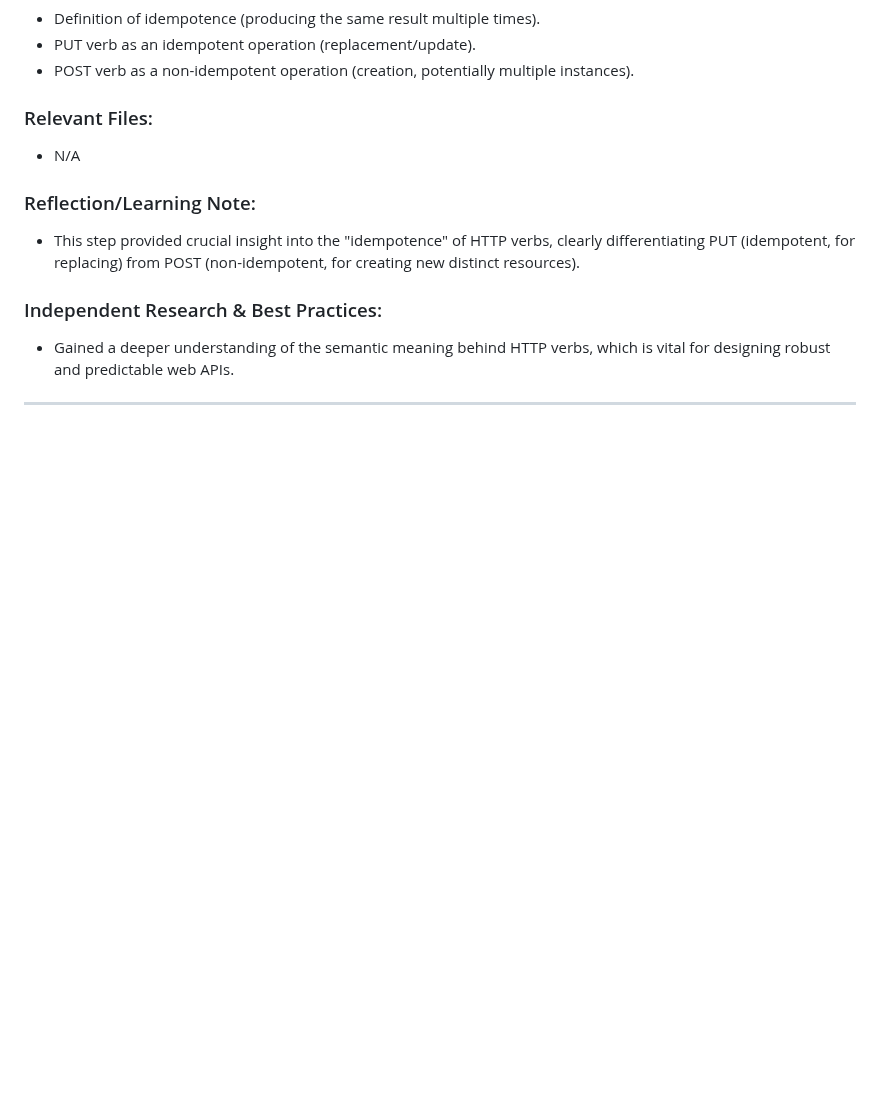
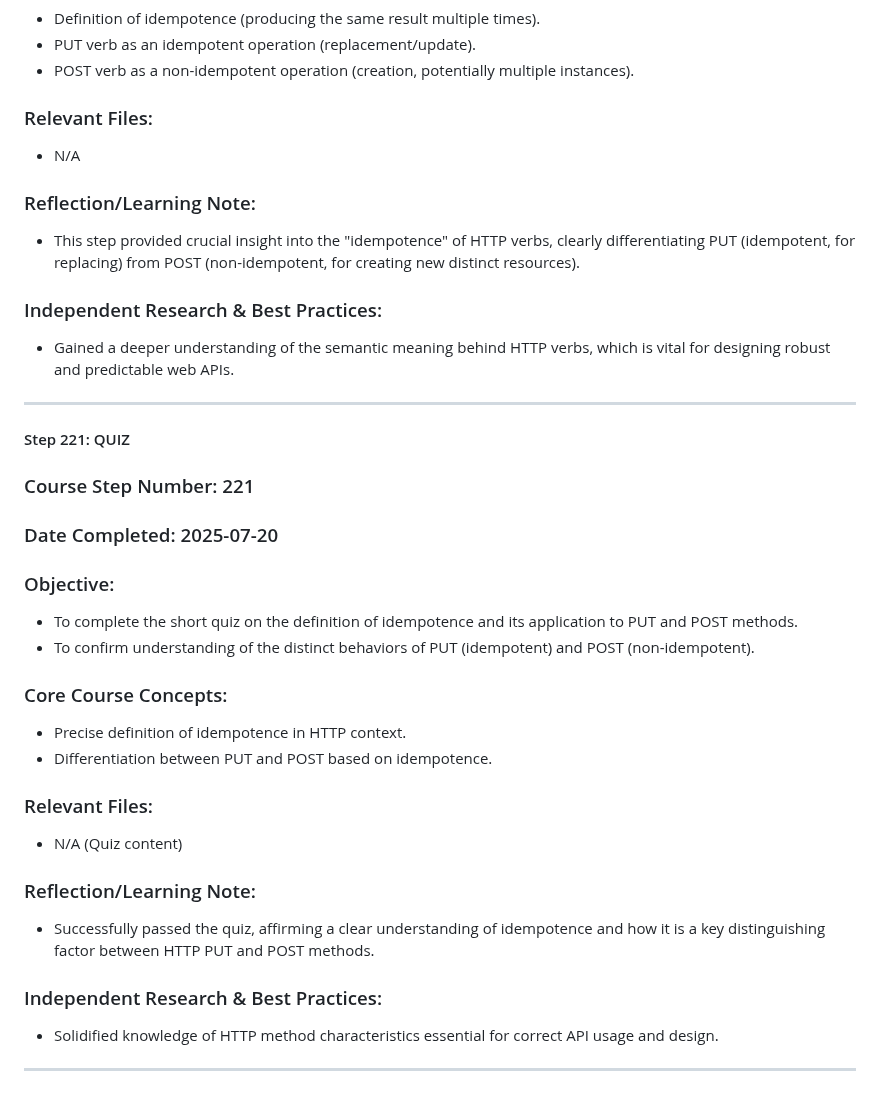
Before and after one commit to DVillers77/HTML-AND-CSS-PROJECTS, a Markdown page: ASSIGNMENT_INDEX.md, the part around the change. GitHub-like rendering; blank space fills up the shorter version.

```diff
--- a/ASSIGNMENT_INDEX.md
+++ b/ASSIGNMENT_INDEX.md
@@ -1618,3 +1618,27 @@ This file serves as a detailed index of **coding assignments** from the HTML & C
 * Gained a deeper understanding of the semantic meaning behind HTTP verbs, which is vital for designing robust and predictable web APIs.
 
 ---
+
+#### Step 221: QUIZ
+
+### Course Step Number: 221
+### Date Completed: 2025-07-20
+
+### Objective:
+* To complete the short quiz on the definition of idempotence and its application to PUT and POST methods.
+* To confirm understanding of the distinct behaviors of PUT (idempotent) and POST (non-idempotent).
+
+### Core Course Concepts:
+* Precise definition of idempotence in HTTP context.
+* Differentiation between PUT and POST based on idempotence.
+
+### Relevant Files:
+* N/A (Quiz content)
+
+### Reflection/Learning Note:
+* Successfully passed the quiz, affirming a clear understanding of idempotence and how it is a key distinguishing factor between HTTP PUT and POST methods.
+
+### Independent Research & Best Practices:
+* Solidified knowledge of HTTP method characteristics essential for correct API usage and design.
+
+---
```
Also changed, not shown: SUPPLEMENTARY_LEARNING_HTML_CSS.md (+20 -0 lines).
